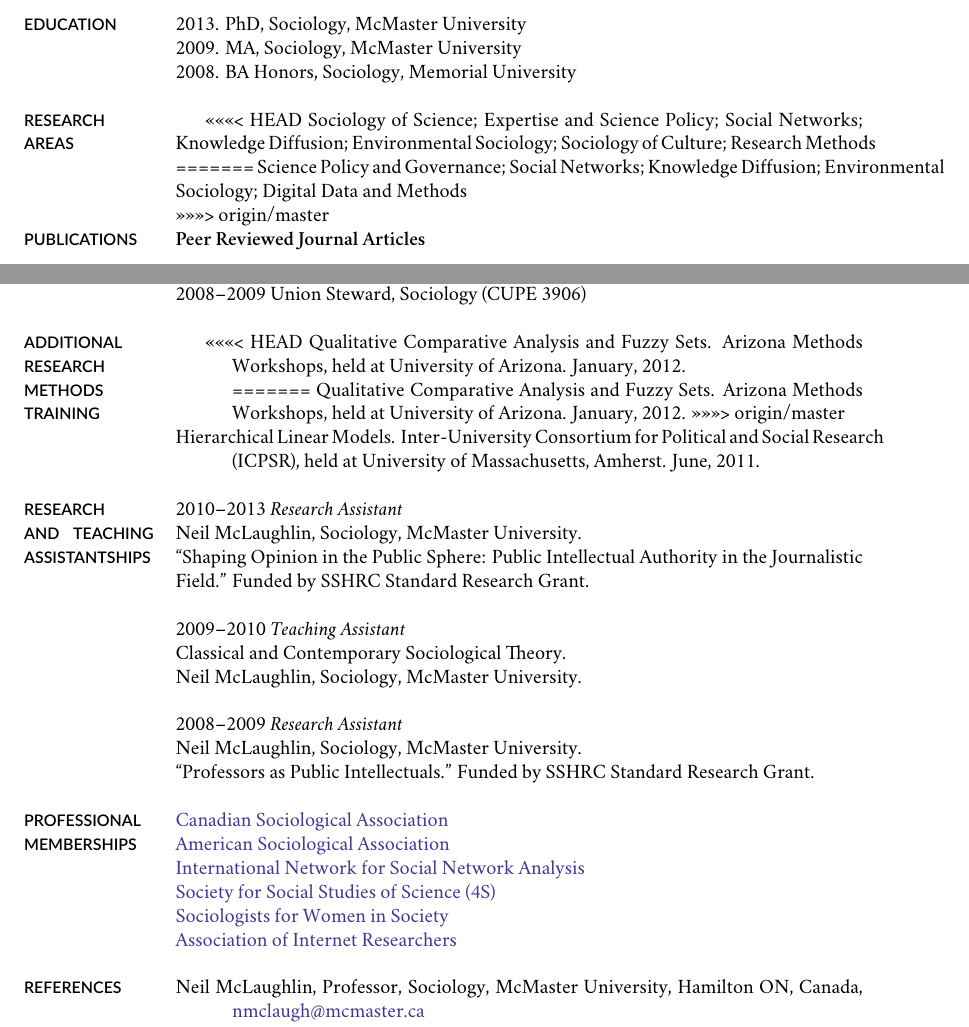
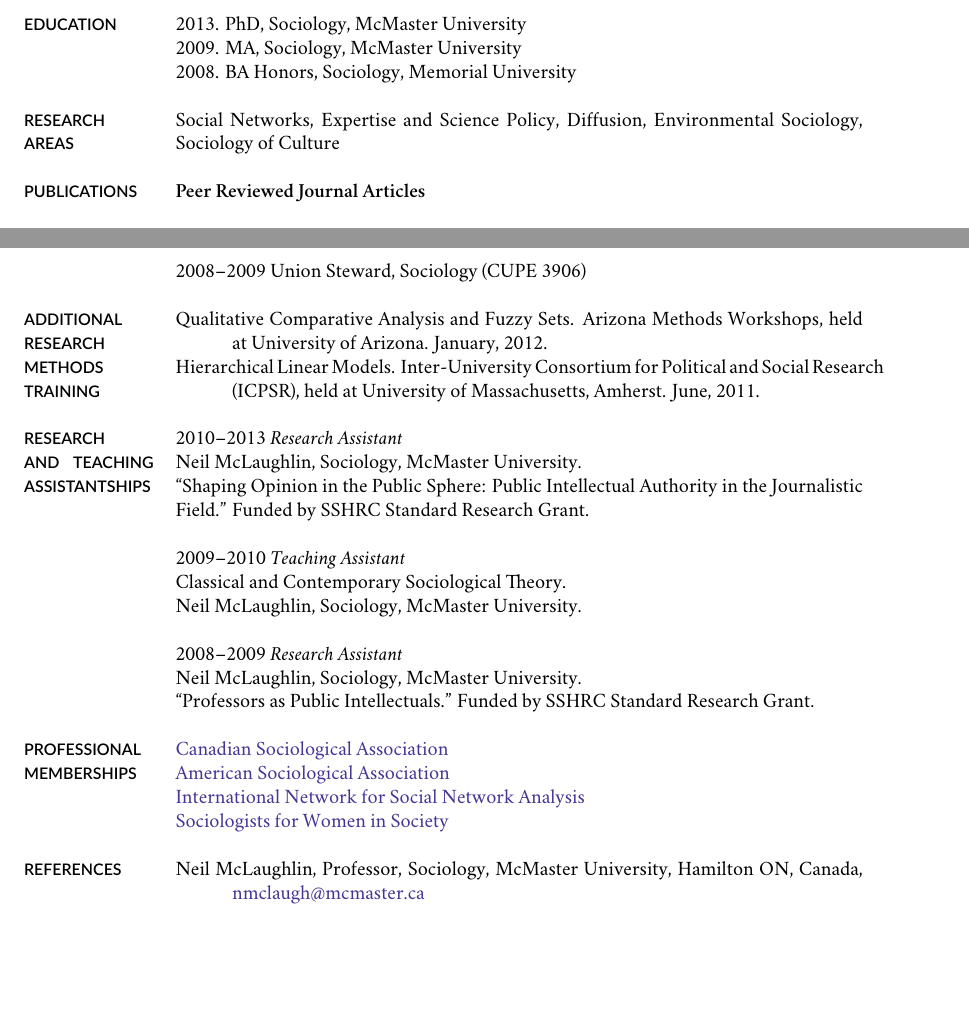
Before and after one commit to mclevey/CV, a LaTeX CV (cv_mclevey.tex): two parts of pages 1 and 7 of 7, joined at a grey line, cut so that both start at the same text, the shorter picture padded with empty space. Compiled offline with XeLaTeX; a missing font is replaced by an installed copy or a similar font.

Commit message:
updated research, fixed inconsistent punctuation and strange formatting

```diff
--- a/cv_mclevey.tex
+++ b/cv_mclevey.tex
@@ -154,11 +154,7 @@
 
 \marginhead{RESEARCH AREAS}
 
-<<<<<<< HEAD
-\noindent Sociology of Science; Expertise and Science Policy; Social Networks; Knowledge Diffusion; Environmental Sociology; Sociology of Culture; Research Methods \\
-=======
-\noindent Science Policy and Governance; Social Networks; Knowledge Diffusion; Environmental Sociology; Digital Data and Methods \\
->>>>>>> origin/master
+\noindent Social Networks, Expertise and Science Policy, Diffusion, Environmental Sociology, Sociology of Culture \\
 
 \marginhead{PUBLICATIONS}
 
@@ -355,11 +346,7 @@
 %% Additional Training
 \marginhead{ADDITIONAL RESEARCH METHODS TRAINING}
 
-<<<<<<< HEAD
-\ind Qualitative Comparative Analysis and Fuzzy Sets. Arizona Methods Workshops, held at University of Arizona. January, 2012. \\
-=======
 \ind Qualitative Comparative Analysis and Fuzzy Sets. Arizona Methods Workshops, held at University of Arizona. January, 2012.
->>>>>>> origin/master
 
 \ind Hierarchical Linear Models. Inter-University Consortium for Political and Social Research (ICPSR), held at University of Massachusetts, Amherst. June, 2011.\\
 
@@ -393,9 +380,9 @@
 \noindent \href{http://www.csa-scs.ca}{Canadian Sociological Association} \\
 \href{http://www.asanet.org}{American Sociological Association} \\
 \href{http://www.insna.org}{International Network for Social Network Analysis} \\
-\href{http://4sonline.org}{Society for Social Studies of Science (4S)} \\
+% \href{http://4sonline.org}{Society for Social Studies of Science (4S)} \\
 \href{http://www.socwomen.org}{Sociologists for Women in Society} \\
-\href{http://aoir.org}{Association of Internet Researchers} \\
+% \href{http://aoir.org}{Association of Internet Researchers} \\
 
 \marginhead{REFERENCES}
 
```
Also changed, not shown: cv_mclevey.tex (7 more changed lines).
